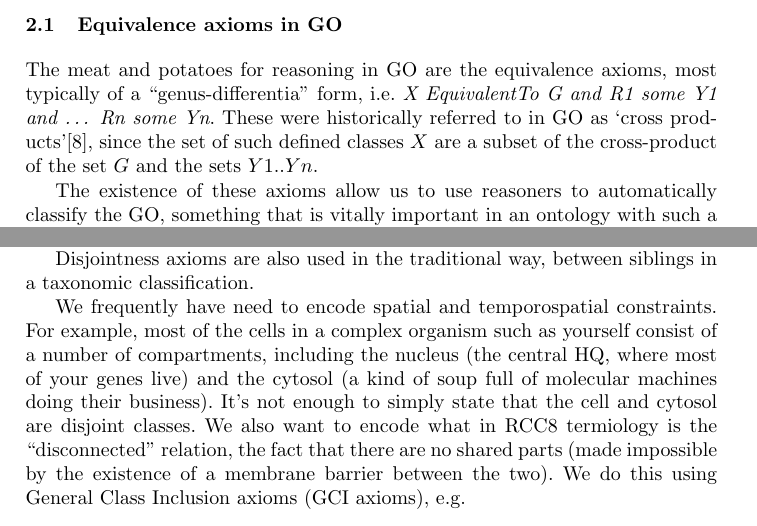
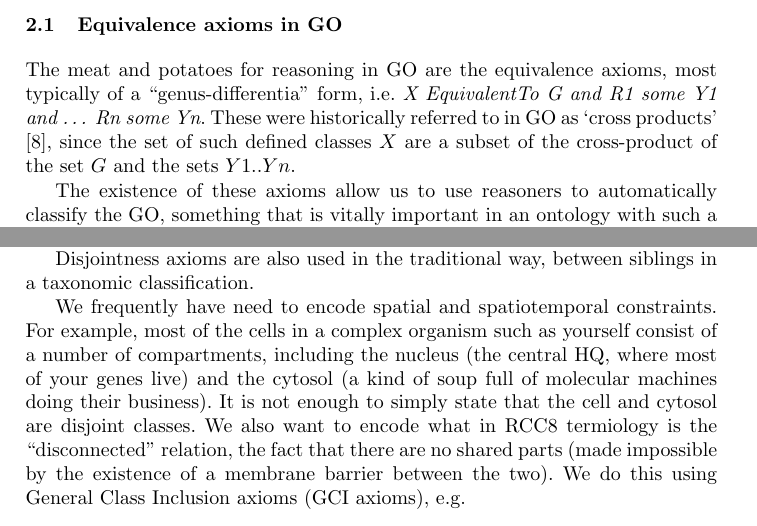
Before and after one commit to cmungall/go-owled-paper, a LaTeX thesis (go-owled-paper.tex): two parts of pages 3 and 4 of 9, joined at a grey line, cut so that both start at the same text. Compiled offline with pdfLaTeX.

Commit message:
Update go-owled-paper.tex
Mostly comments + a few typo corrections

```diff
--- a/go-owled-paper.tex
+++ b/go-owled-paper.tex
@@ -186,8 +186,8 @@ minutes in Hermit (on a standard laptop or workstation).
 The meat and potatoes for reasoning in GO are the equivalence axioms,
 most typically of a ``genus-differentia'' form, i.e. \emph{X
   EquivalentTo G and R1 some Y1 and … Rn some Yn}. These were
-historically referred to in GO as ‘cross
-products’\cite{Mungall2010GOXP}, since the set of such defined classes
+historically referred to in GO as `cross
+products' \cite{Mungall2010GOXP}, since the set of such defined classes
 $X$ are a subset of the cross-product of the set $G$ and the sets
 $Y1..Yn$.
 
@@ -267,11 +276,11 @@ which would be invalid.
 Disjointness axioms are also used in the traditional way, between
 siblings in a taxonomic classification.
 
-We frequently have need to encode spatial and temporospatial
+We frequently have need to encode spatial and spatiotemporal
 constraints. For example, most of the cells in a complex organism such
 as yourself consist of a number of compartments, including the nucleus
 (the central HQ, where most of your genes live) and the cytosol (a
-kind of soup full of molecular machines doing their business). It’s
+kind of soup full of molecular machines doing their business). It is
 not enough to simply state that the cell and cytosol are disjoint
 classes. We also want to encode what in RCC8 termiology is the
 ``disconnected'' relation, the fact that there are no shared parts
```
Also changed, not shown: go-owled-paper.tex (31 more changed lines).
